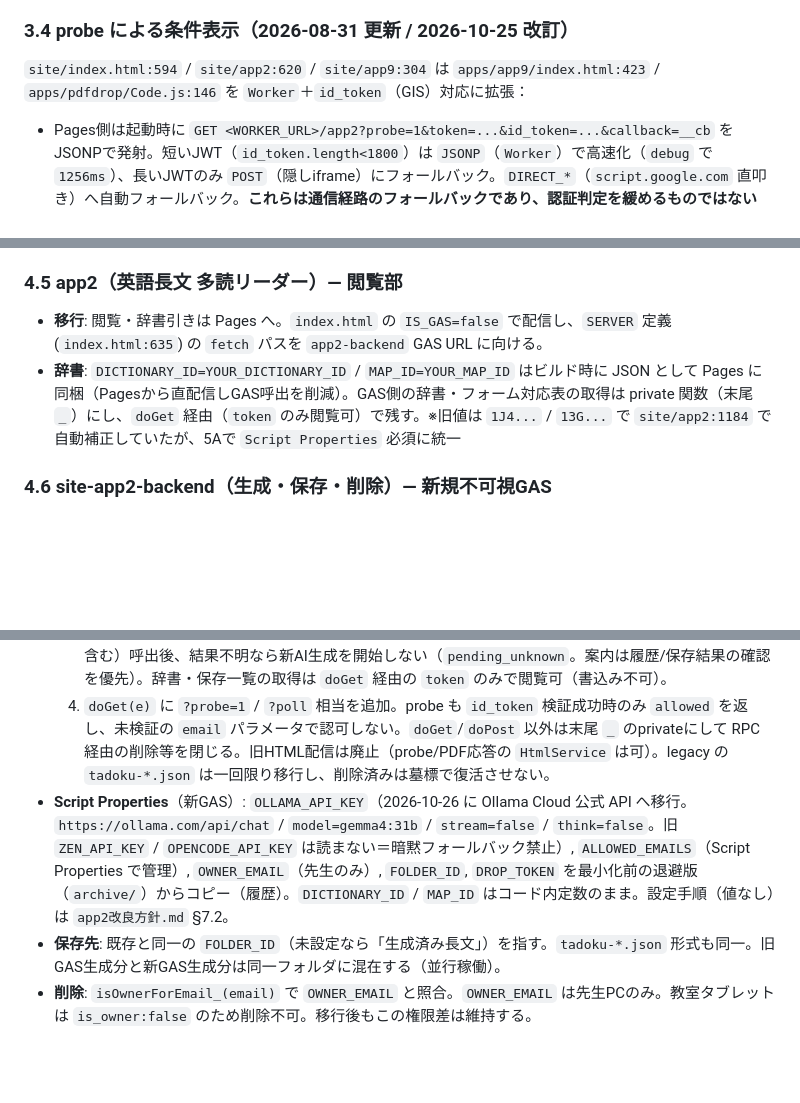
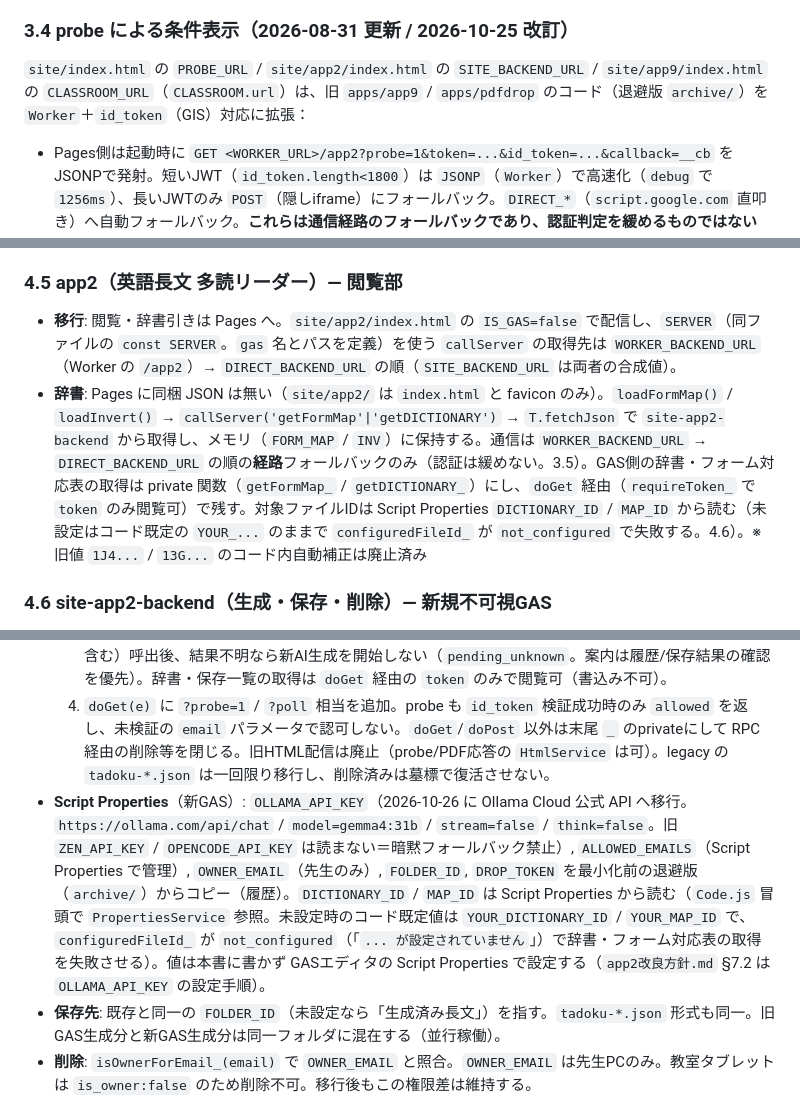
Before and after one commit to hori366191-ship-it/gakusyu-tools, a Markdown page: 仕様書_移行案.md, 3 parts joined by grey strips. Drawn GitHub-style; blank space fills up the shorter version.

Commit message:
Align dictionary documentation with the current backend [skip ci]

```diff
--- a/仕様書_移行案.md
+++ b/仕様書_移行案.md
@@ -110,7 +110,7 @@ function handleProbe_(p){
 
 ### 3.4 probe による条件表示（2026-08-31 更新 / 2026-10-25 改訂）
 
-`site/index.html:594` / `site/app2:620` / `site/app9:304` は `apps/app9/index.html:423` / `apps/pdfdrop/Code.js:146` を `Worker`＋`id_token`（GIS）対応に拡張：
+`site/index.html` の `PROBE_URL` / `site/app2/index.html` の `SITE_BACKEND_URL` / `site/app9/index.html` の `CLASSROOM_URL`（`CLASSROOM.url`）は、旧 `apps/app9` / `apps/pdfdrop` のコード（退避版 `archive/`）を `Worker`＋`id_token`（GIS）対応に拡張：
 
 - Pages側は起動時に `GET <WORKER_URL>/app2?probe=1&token=...&id_token=...&callback=__cb` をJSONPで発射。短いJWT（`id_token.length<1800`）は `JSONP`（`Worker`）で高速化（`debug` で `1256ms`）、長いJWTのみ `POST`（隠しiframe）にフォールバック。`DIRECT_*`（`script.google.com` 直叩き）へ自動フォールバック。**これらは通信経路のフォールバックであり、認証判定を緩めるものではない**（認証のフォールバックは 3.5 で禁止）。クライアントは `exp` 切れの `id_token` を破棄して再ログインを促す（`exp` を無視して probe を成功させない）
 - GASは `{genkoProbe:true, ok, email_visible, masked, allowed, is_owner, rid}` を返す。`!email`（匿名・`id_token` なし・検証失敗）は `ok:false, error:'noauth'`（`is-warn`）で `is-ok` にしない。`email_visible` / `masked` は表示専用で認可判定に使わない。応答の照合は経路で分ける（詳細は 8.3）：
@@ -171,8 +171,8 @@ function handleProbe_(p){
 
 ### 4.5 app2（英語長文 多読リーダー）— 閲覧部
 
-- **移行**: 閲覧・辞書引きは Pages へ。`index.html` の `IS_GAS=false` で配信し、`SERVER` 定義 (`index.html:635`) の `fetch` パスを `app2-backend` GAS URL に向ける。
-- **辞書**: `DICTIONARY_ID=YOUR_DICTIONARY_ID` / `MAP_ID=YOUR_MAP_ID` はビルド時に JSON として Pages に同梱（Pagesから直配信しGAS呼出を削減）。GAS側の辞書・フォーム対応表の取得は private 関数（末尾 `_`）にし、`doGet` 経由（`token` のみ閲覧可）で残す。※旧値は `1J4...` / `13G...` で `site/app2:1184` で自動補正していたが、5Aで `Script Properties` 必須に統一
+- **移行**: 閲覧・辞書引きは Pages へ。`site/app2/index.html` の `IS_GAS=false` で配信し、`SERVER`（同ファイルの `const SERVER`。`gas` 名とパスを定義）を使う `callServer` の取得先は `WORKER_BACKEND_URL`（Worker の `/app2`）→ `DIRECT_BACKEND_URL` の順（`SITE_BACKEND_URL` は両者の合成値）。
+- **辞書**: Pages に同梱 JSON は無い（`site/app2/` は `index.html` と favicon のみ）。`loadFormMap()` / `loadInvert()` → `callServer('getFormMap'|'getDICTIONARY')` → `T.fetchJson` で `site-app2-backend` から取得し、メモリ（`FORM_MAP` / `INV`）に保持する。通信は `WORKER_BACKEND_URL` → `DIRECT_BACKEND_URL` の順の**経路**フォールバックのみ（認証は緩めない。3.5）。GAS側の辞書・フォーム対応表の取得は private 関数（`getFormMap_` / `getDICTIONARY_`）にし、`doGet` 経由（`requireToken_` で `token` のみ閲覧可）で残す。対象ファイルIDは Script Properties `DICTIONARY_ID` / `MAP_ID` から読む（未設定はコード既定の `YOUR_...` のままで `configuredFileId_` が `not_configured` で失敗する。4.6）。※旧値 `1J4...` / `13G...` のコード内自動補正は廃止済み
 
 ### 4.6 site-app2-backend（生成・保存・削除）— 新規不可視GAS
 
@@ -182,7 +182,7 @@ function handleProbe_(p){
   2. `DROP_TOKEN` を Script Property に追加（最小化前の退避版の `e6135...` を流用。`site-pdfdrop` と共通）。
   3. `doPost(e)` は `action=generateText|translateText|deleteText` を `request_id` で冪等化し、先頭で認証する。AI匿名試行上限はAPI呼出前に一括予約し、API以後の障害も消費として扱う。生成結果は moderation が明示OKの場合のみ保存する（判定不能・失敗は保存しない）。app2の保存（index更新を含む）呼出後、結果不明なら新AI生成を開始しない（`pending_unknown`。案内は履歴/保存結果の確認を優先）。辞書・保存一覧の取得は `doGet` 経由の `token` のみで閲覧可（書込み不可）。
   4. `doGet(e)` に `?probe=1` / `?poll` 相当を追加。probe も `id_token` 検証成功時のみ `allowed` を返し、未検証の `email` パラメータで認可しない。`doGet`/`doPost` 以外は末尾 `_` のprivateにして RPC 経由の削除等を閉じる。旧HTML配信は廃止（probe/PDF応答の `HtmlService` は可）。legacy の `tadoku-*.json` は一回限り移行し、削除済みは墓標で復活させない。
-- **Script Properties**（新GAS）: `OLLAMA_API_KEY`（2026-10-26 に Ollama Cloud 公式 API へ移行。`https://ollama.com/api/chat` / `model=gemma4:31b` / `stream=false` / `think=false`。旧 `ZEN_API_KEY` / `OPENCODE_API_KEY` は読まない＝暗黙フォールバック禁止）, `ALLOWED_EMAILS`（Script Properties で管理）, `OWNER_EMAIL`（先生のみ）, `FOLDER_ID`, `DROP_TOKEN` を最小化前の退避版（`archive/`）からコピー（履歴）。`DICTIONARY_ID` / `MAP_ID` はコード内定数のまま。設定手順（値なし）は `app2改良方針.md` §7.2。
+- **Script Properties**（新GAS）: `OLLAMA_API_KEY`（2026-10-26 に Ollama Cloud 公式 API へ移行。`https://ollama.com/api/chat` / `model=gemma4:31b` / `stream=false` / `think=false`。旧 `ZEN_API_KEY` / `OPENCODE_API_KEY` は読まない＝暗黙フォールバック禁止）, `ALLOWED_EMAILS`（Script Properties で管理）, `OWNER_EMAIL`（先生のみ）, `FOLDER_ID`, `DROP_TOKEN` を最小化前の退避版（`archive/`）からコピー（履歴）。`DICTIONARY_ID` / `MAP_ID` は Script Properties から読む（`Code.js` 冒頭で `PropertiesService` 参照。未設定時のコード既定値は `YOUR_DICTIONARY_ID` / `YOUR_MAP_ID` で、`configuredFileId_` が `not_configured`（「`... が設定されていません`」）で辞書・フォーム対応表の取得を失敗させる）。値は本書に書かず GASエディタの Script Properties で設定する（`app2改良方針.md` §7.2 は `OLLAMA_API_KEY` の設定手順）。
 - **保存先**: 既存と同一の `FOLDER_ID`（未設定なら「生成済み長文」）を指す。`tadoku-*.json` 形式も同一。旧GAS生成分と新GAS生成分は同一フォルダに混在する（並行稼働）。
 - **削除**: `isOwnerForEmail_(email)` で `OWNER_EMAIL` と照合。`OWNER_EMAIL` は先生PCのみ。教室タブレットは `is_owner:false` のため削除不可。移行後もこの権限差は維持する。
 - **デプロイ**: `アクセス: 全員（匿名ユーザーを含む） / 実行: 自分`（`appsscript.json:11` `ANYONE_ANONYMOUS/USER_DEPLOYING`）を維持。**既存デプロイの版更新はコンソールCLI/APIが標準**（通常更新のたびの特別承認・UI操作は要求しない。UIは障害時の代替）。手順の正本は `AGENTS.md`「デプロイ・公開のルール」。新規デプロイ作成・アクセス設定変更は別作業でUIのみ。2026-10-26 の公開履歴は `@48` → `@49` → `@50`（最新 `@50`。各版の metadata 検証と公開後 read-only 検証の範囲は 8.3 の各記録）。canary は `@16`（当時の切替確認記録）。
```
Also changed, not shown: other parts of 仕様書_移行案.md (+1 -1 lines).
